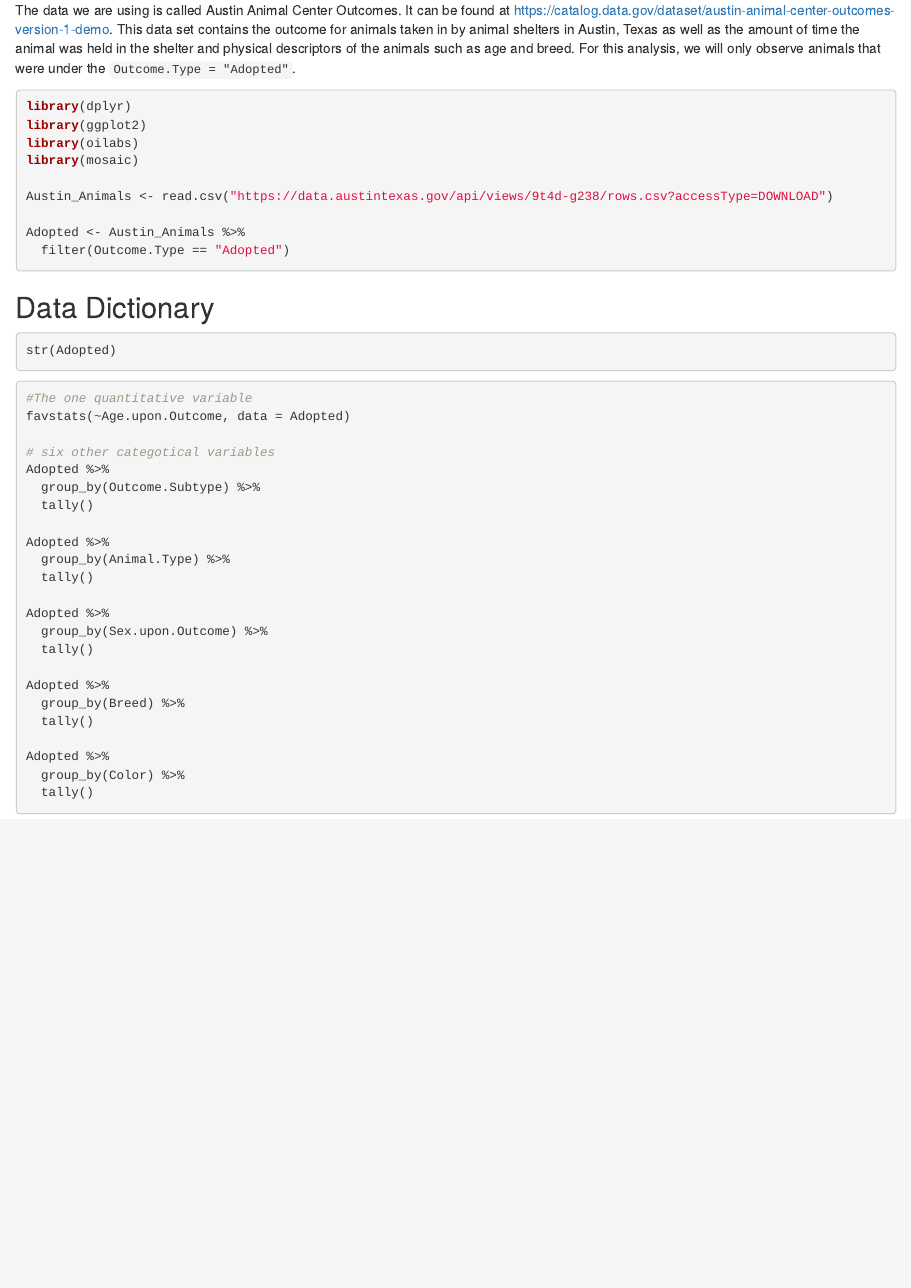
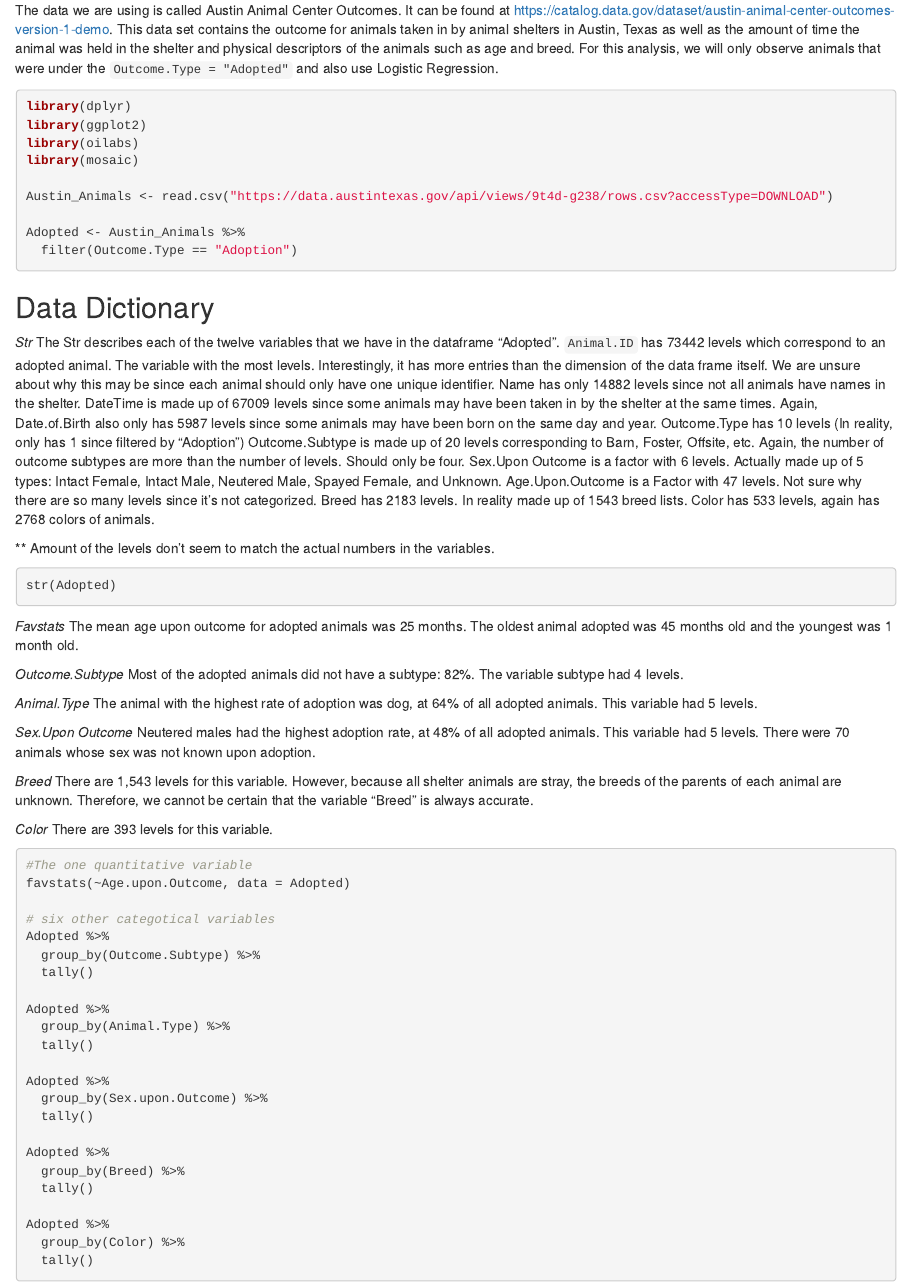
Before and after one commit to ltanji21/SDS201-Project, an R Markdown document (SDS201 Project.Rmd): the page in a window 1100 px wide, from 480 px down. Rendered offline with R 4.5, knitr and Pandoc, with nearby package versions; the code chunks are not run, so their results and figures are left out.

Commit message:
Data Dictionary Included!!!!

````diff
--- a/SDS201 Project.Rmd
+++ b/SDS201 Project.Rmd
@@ -16,7 +16,7 @@ The general topic we want to study is the relationship between specific physical
 
 ### Data
 
-The data we are using is called Austin Animal Center Outcomes. It can be found at https://catalog.data.gov/dataset/austin-animal-center-outcomes-version-1-demo. This data set contains the outcome for animals taken in by animal shelters in Austin, Texas as well as the amount of time the animal was held in the shelter and physical descriptors of the animals such as age and breed. For this analysis, we will only observe animals that were under the `Outcome.Type = "Adopted"`.
+The data we are using is called Austin Animal Center Outcomes. It can be found at https://catalog.data.gov/dataset/austin-animal-center-outcomes-version-1-demo. This data set contains the outcome for animals taken in by animal shelters in Austin, Texas as well as the amount of time the animal was held in the shelter and physical descriptors of the animals such as age and breed. For this analysis, we will only observe animals that were under the `Outcome.Type = "Adopted"` and also use Logistic Regression.
 
 ```{r, warning=FALSE, message=FALSE}
 library(dplyr)
@@ -27,15 +27,45 @@ library(mosaic)
 Austin_Animals <- read.csv("https://data.austintexas.gov/api/views/9t4d-g238/rows.csv?accessType=DOWNLOAD")
 
 Adopted <- Austin_Animals %>%
-  filter(Outcome.Type == "Adopted")
+  filter(Outcome.Type == "Adoption")
 ```
 
 ## Data Dictionary
 
+*Str*
+The Str describes each of the twelve variables that we have in the dataframe “Adopted”. `Animal.ID` has 73442 levels which correspond to an adopted animal. The variable with the most levels. Interestingly, it has more entries than the dimension of the data frame itself. We are unsure about why this may be since each animal should only have one unique identifier.
+Name has only 14882 levels since not all animals have names in the shelter.
+DateTime is made up of 67009 levels since some animals may have been taken in by the shelter at the same times.
+Again, Date.of.Birth also only has 5987 levels since some animals may have been born on the same day and year.
+Outcome.Type has 10 levels (In reality, only has 1 since filtered by “Adoption”)
+Outcome.Subtype is made up of 20 levels corresponding to Barn, Foster, Offsite, etc. Again, the number of outcome subtypes are more than the number of levels. Should only be four.
+Sex.Upon Outcome is a factor with 6 levels. Actually made up of 5 types: Intact Female, Intact Male, Neutered Male, Spayed Female, and Unknown.
+Age.Upon.Outcome is a Factor with 47 levels. Not sure why there are so many levels since it’s not categorized.
+Breed has 2183 levels. In reality made up of 1543 breed lists.
+Color has 533 levels, again has 2768 colors of animals.
 
+** Amount of the levels don’t seem to match the actual numbers in the variables.
 ```{r}
 str(Adopted)
 ```
+
+*Favstats*
+The mean age upon outcome for adopted animals was 25 months. The oldest animal adopted was 45 months old and the youngest was 1 month old.
+
+*Outcome.Subtype*
+Most of the adopted animals did not have a subtype: 82%. The variable subtype had 4 levels.
+
+*Animal.Type*
+The animal with the highest rate of adoption was dog, at 64% of all adopted animals. This variable had 5 levels.
+
+*Sex.Upon Outcome*
+Neutered males had the highest adoption rate, at 48% of all adopted animals. This variable had 5 levels. There were 70 animals whose sex was not known upon adoption.
+
+*Breed*
+There are 1,543 levels for this variable. However, because all shelter animals are stray, the breeds of the parents of each animal are unknown. Therefore, we cannot be certain that the variable “Breed” is always accurate.
+
+*Color*
+There are 393 levels for this variable.
 
 ```{r}
 #The one quantitative variable
````
